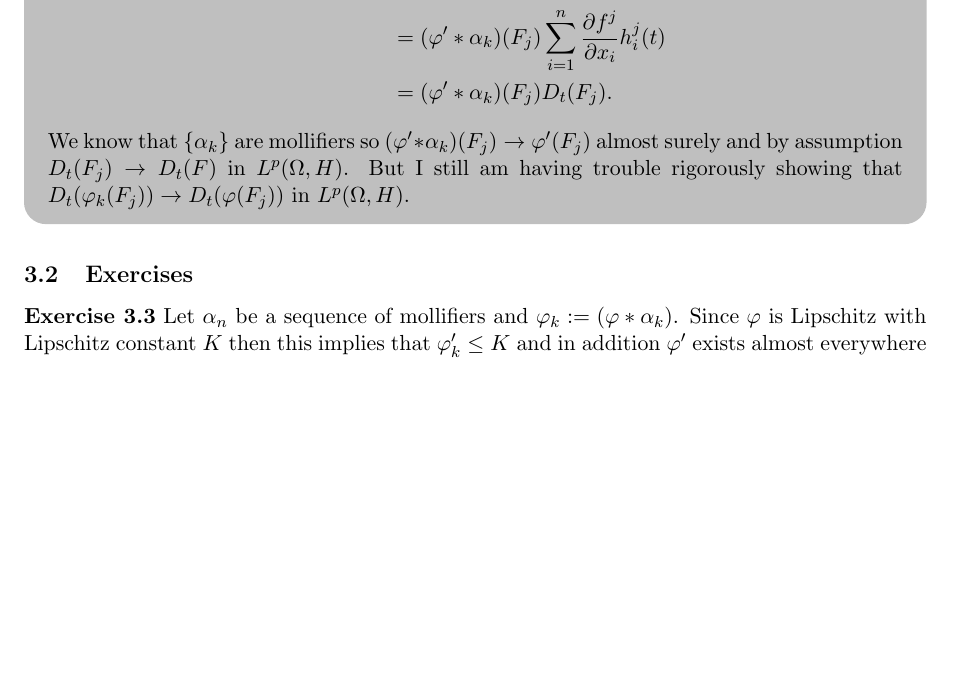
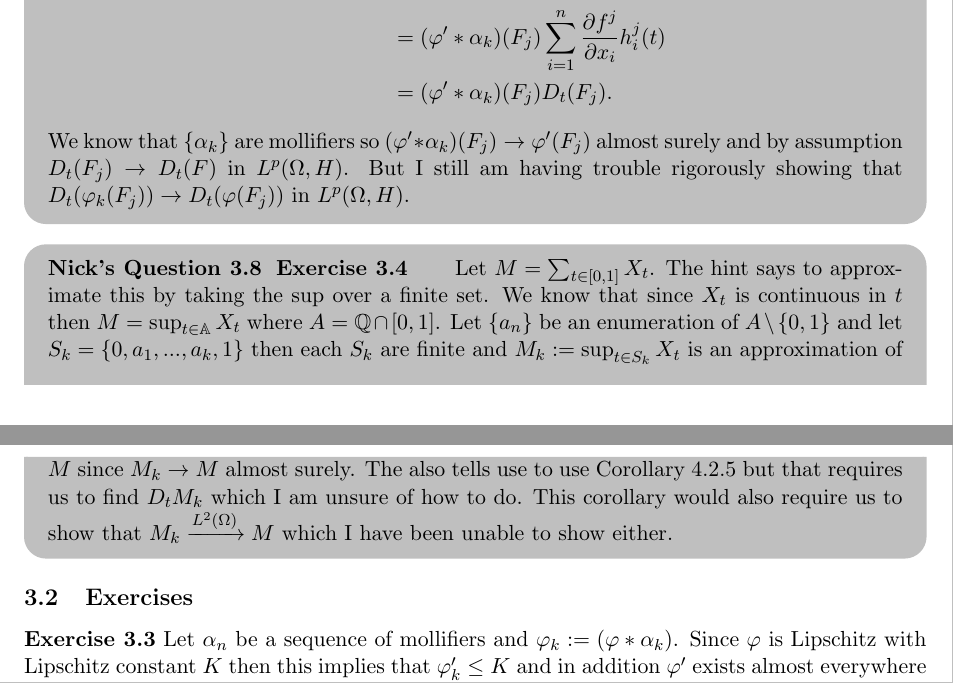
Before and after one commit to nickeisenberg/stuff-from-phd, a LaTeX document (IntroToMalliavinQuestions.tex): part of page 9 of 10 before the commit and two parts of pages 9 and 10 of 10 after it, the two joined at a grey line, cut so that both start at the same text, the shorter picture padded with empty space. Compiled offline with pdfLaTeX.

Commit message:
exercises 3.4 questions

```diff
--- a/IntroToMalliavinQuestions.tex
+++ b/IntroToMalliavinQuestions.tex
@@ -574,6 +574,10 @@ which is finite since $F \in \mathbb D^{1,p}$.
 
 \end{NickQuestion}
 
+\begin{NickQuestion}[Exercise 3.4]
+	Let $M = \sum_{t\in [0,1]} X_t$. The hint says to approximate this by taking the sup over a finite set. We know that since $X_t$ is continuous in $t$ then $M=\sup_{t\in \mathbb A}X_t$ where $A=\mathbb Q \cap [0,1]$. Let $\{a_n\}$ be an enumeration of $A\setminus \{0,1\}$ and let $S_k = \{0,a_1,...,a_k,1\}$ then each $S_k$ are finite and $M_k := \sup_{t \in S_k}X_t$ is an approximation of $M$ since $M_k \to M$ almost surely. The also tells use to use Corollary 4.2.5 but that requires us to find $D_tM_k$ which I am unsure of how to do. This corollary would also require us to show that $M_k \xrightarrow[]{L^2(\Omega)} M$ which I have been unable to show either.
+\end{NickQuestion}
+
 \subsection{Exercises}
 
 \textbf{Exercise 3.3} Let $\alpha_n$ be a sequence of mollifiers and $\varphi_k := (\varphi * \alpha_k)$. Since $\varphi$ is Lipschitz with Lipschitz constant $K$ then this implies that $\varphi_k ' \le K$ and in addition $\varphi '$ exists almost everywhere and is also bounded by $K$. By proposition 3.3.2 we have that
```
Also changed, not shown: IntroToMalliavinQuestions.pdf.
